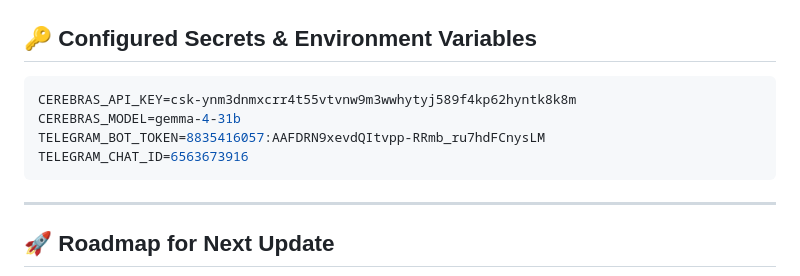
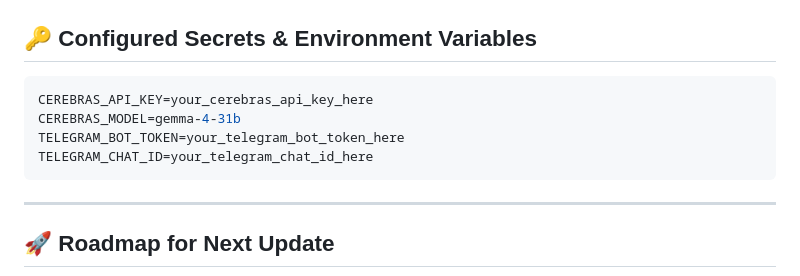
Before and after one commit to RYucel/CuratorDailyNews, a Markdown page: PROJECT_SUMMARY.md, the part around the change. Rendered like a GitHub page.

Commit message:
security: remove exposed secrets from documentation

````diff
--- a/PROJECT_SUMMARY.md
+++ b/PROJECT_SUMMARY.md
@@ -92,10 +92,10 @@
 ## 🔑 Configured Secrets & Environment Variables
 
 ```env
-CEREBRAS_API_KEY=csk-ynm3dnmxcrr4t55vtvnw9m3wwhytyj589f4kp62hyntk8k8m
+CEREBRAS_API_KEY=your_cerebras_api_key_here
 CEREBRAS_MODEL=gemma-4-31b
-TELEGRAM_BOT_TOKEN=8835416057:AAFDRN9xevdQItvpp-RRmb_ru7hdFCnysLM
-TELEGRAM_CHAT_ID=6563673916
+TELEGRAM_BOT_TOKEN=your_telegram_bot_token_here
+TELEGRAM_CHAT_ID=your_telegram_chat_id_here
 ```
 
 ---
````
